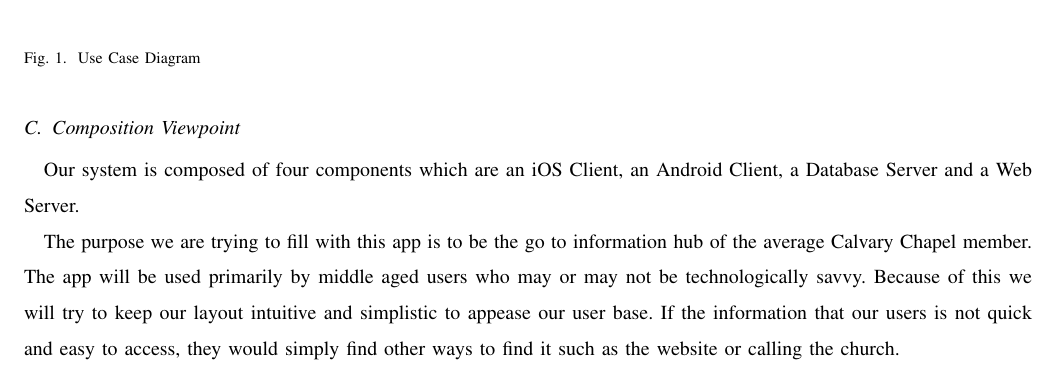
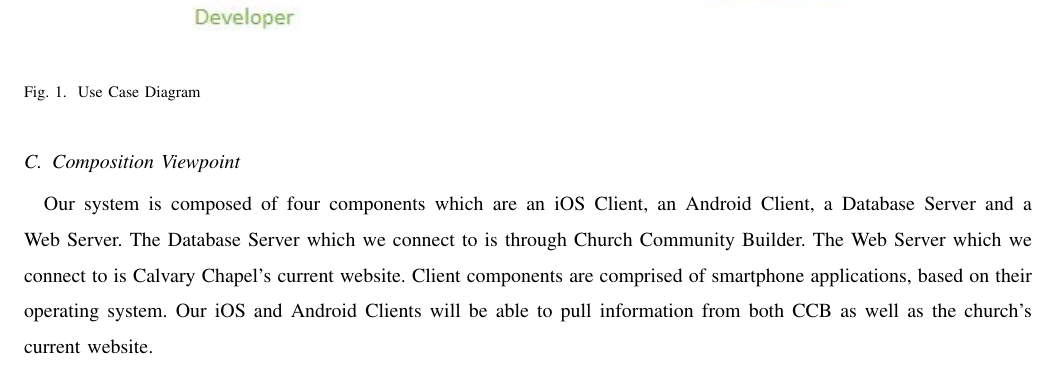
Before and after one commit to Maxdimm/Capstone-group-62, a LaTeX paper (design/design.tex): part of page 6 of 7, cut so that both start at the same text. Compiled offline with pdfLaTeX; a missing font is replaced by an installed copy or a similar font; a LaTeX package or settings file that is missing is left out.

Commit message:
updated composition viewpoint with more information

```diff
--- a/design/design.tex
+++ b/design/design.tex
@@ -176,11 +176,10 @@
 
 		\subsection{Composition Viewpoint}
 			Our system is composed of four components which are an iOS Client, an Android Client, a Database Server and a Web Server.
-
-			The purpose we are trying to fill with this app is to be the go to information hub of the average Calvary Chapel member.
-			The app will be used primarily by middle aged users who may or may not be technologically savvy.
-			Because of this we will try to keep our layout intuitive and simplistic to appease our user base.
-			If the information that our users is not quick and easy to access, they would simply find other ways to find it such as the website or calling the church.
+			The Database Server which we connect to is through Church Community Builder.
+			The Web Server which we connect to is Calvary Chapel's current website.
+			Client components are comprised of smartphone applications, based on their operating system.
+			Our iOS and Android Clients will be able to pull information from both CCB as well as the church's current website.
 
 
 		\subsection{Logical Viewpoint}
```
